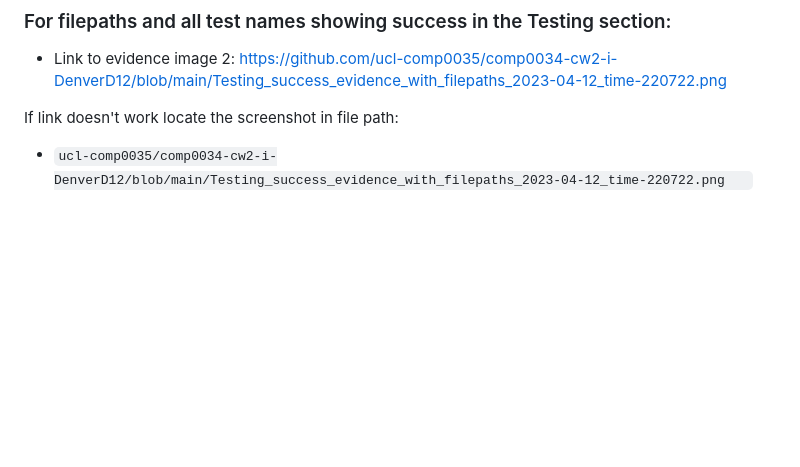
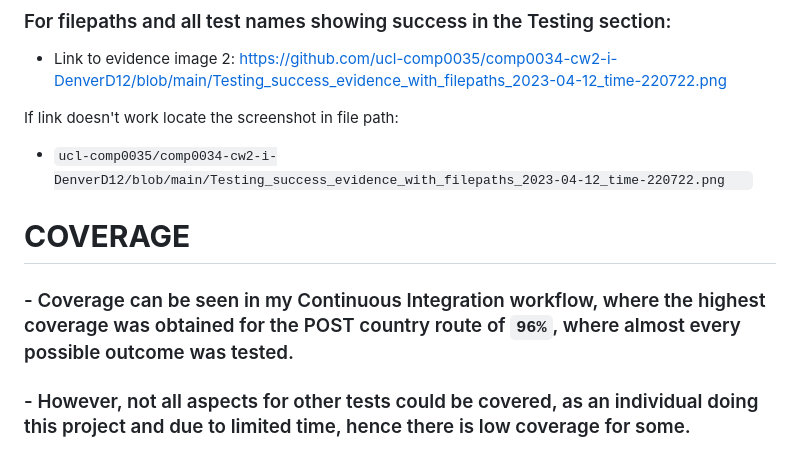
Before and after one commit to aaronrahman326/comp0034-cw2-i-DenverD12, a Markdown page: README.md, the part around the change. Drawn GitHub-style; blank space fills up the shorter version.

Commit message:
feat: Added code coverage comments

```diff
--- a/README.md
+++ b/README.md
@@ -49,3 +49,7 @@ If link doesn't work locate the screenshot in file path:
 
 If link doesn't work locate the screenshot in file path:
 - `ucl-comp0035/comp0034-cw2-i-DenverD12/blob/main/Testing_success_evidence_with_filepaths_2023-04-12_time-220722.png   `
+
+# **COVERAGE**
+### - Coverage can be seen in my Continuous Integration workflow, where the highest coverage was obtained for the POST country route of `96%`, where almost every possible outcome was tested.
+### - However, not all aspects for other tests could be covered, as an individual doing this project and due to limited time, hence there is low coverage for some.
```
